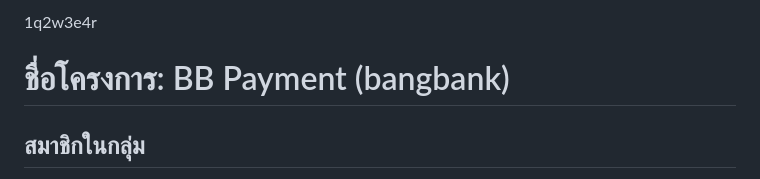
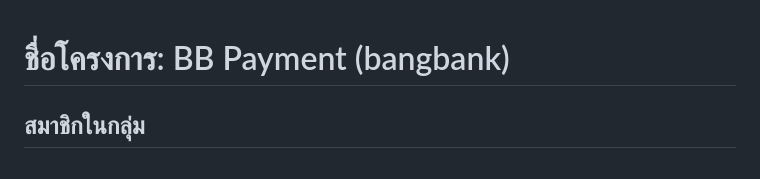
Before and after one commit to FrameMeRy/miniproject-iot, a Markdown page: README.md, the part around the change. Rendered like a GitHub page.

```diff
--- a/README.md
+++ b/README.md
@@ -1,4 +1,3 @@
-1q2w3e4r
 # ชื่อโครงการ: BB Payment (bangbank)
 
 ## สมาชิกในกลุ่ม
```
